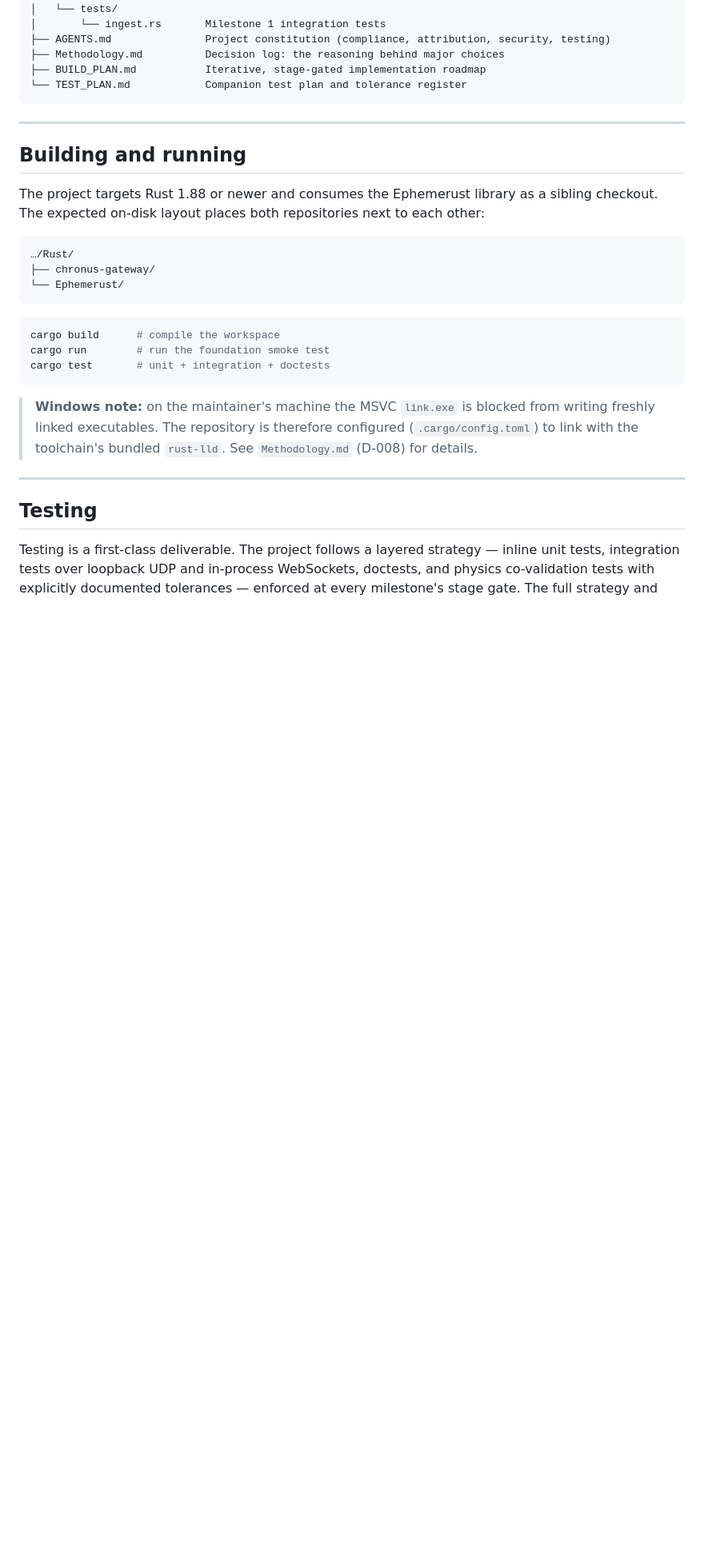
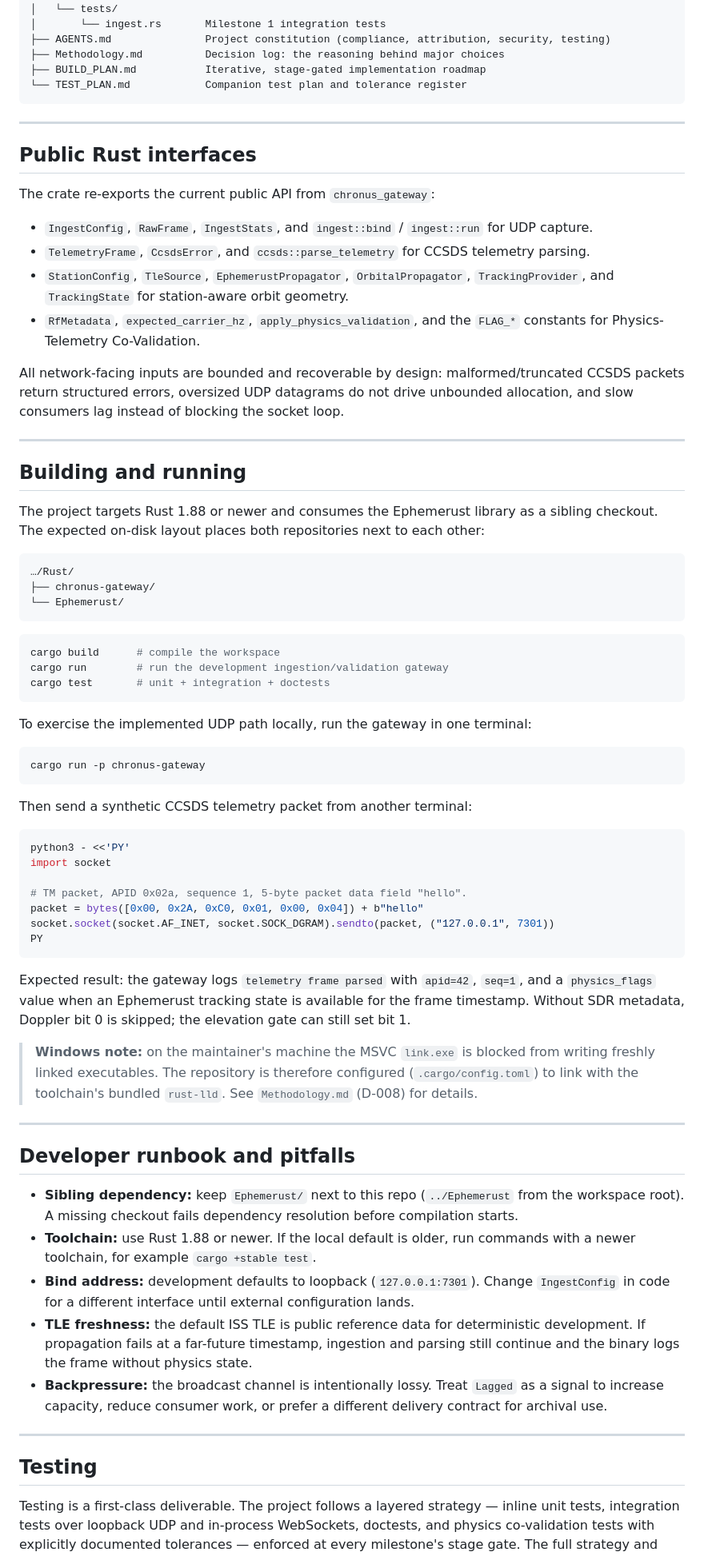
Before and after one commit to IsomorphicAlgo/chronus-gateway, a Markdown page: README.md, the part around one of its changes. Shown at 80% size. Drawn GitHub-style; blank space fills up the shorter version.

Commit message:
docs: document current gateway workflow
Co-authored-by: Michael Hansen <IsomorphicAlgo@users.noreply.github.com>

````diff
--- a/README.md
+++ b/README.md
@@ -66,6 +91,23 @@ chronus-gateway/
 
 ---
 
+## Public Rust interfaces
+
+The crate re-exports the current public API from `chronus_gateway`:
+
+- `IngestConfig`, `RawFrame`, `IngestStats`, and `ingest::bind` / `ingest::run` for UDP capture.
+- `TelemetryFrame`, `CcsdsError`, and `ccsds::parse_telemetry` for CCSDS telemetry parsing.
+- `StationConfig`, `TleSource`, `EphemerustPropagator`, `OrbitalPropagator`, `TrackingProvider`,
+  and `TrackingState` for station-aware orbit geometry.
+- `RfMetadata`, `expected_carrier_hz`, `apply_physics_validation`, and the `FLAG_*` constants for
+  Physics-Telemetry Co-Validation.
+
+All network-facing inputs are bounded and recoverable by design: malformed/truncated CCSDS packets
+return structured errors, oversized UDP datagrams do not drive unbounded allocation, and slow
+consumers lag instead of blocking the socket loop.
+
+---
+
 ## Building and running
 
 The project targets Rust 1.88 or newer and consumes the Ephemerust library as a sibling
@@ -79,13 +121,51 @@ checkout. The expected on-disk layout places both repositories next to each othe
 
 ```bash
 cargo build      # compile the workspace
-cargo run        # run the foundation smoke test
+cargo run        # run the development ingestion/validation gateway
 cargo test       # unit + integration + doctests
 ```
+
+To exercise the implemented UDP path locally, run the gateway in one terminal:
+
+```bash
+cargo run -p chronus-gateway
+```
+
+Then send a synthetic CCSDS telemetry packet from another terminal:
+
+```bash
+python3 - <<'PY'
+import socket
+
+# TM packet, APID 0x02a, sequence 1, 5-byte packet data field "hello".
+packet = bytes([0x00, 0x2A, 0xC0, 0x01, 0x00, 0x04]) + b"hello"
+socket.socket(socket.AF_INET, socket.SOCK_DGRAM).sendto(packet, ("127.0.0.1", 7301))
+PY
+```
+
+Expected result: the gateway logs `telemetry frame parsed` with `apid=42`, `seq=1`, and a
+`physics_flags` value when an Ephemerust tracking state is available for the frame timestamp.
+Without SDR metadata, Doppler bit 0 is skipped; the elevation gate can still set bit 1.
 
 > **Windows note:** on the maintainer's machine the MSVC `link.exe` is blocked from writing
 > freshly linked executables. The repository is therefore configured (`.cargo/config.toml`) to
 > link with the toolchain's bundled `rust-lld`. See `Methodology.md` (D-008) for details.
+
+---
+
+## Developer runbook and pitfalls
+
+- **Sibling dependency:** keep `Ephemerust/` next to this repo (`../Ephemerust` from the workspace
+  root). A missing checkout fails dependency resolution before compilation starts.
+- **Toolchain:** use Rust 1.88 or newer. If the local default is older, run commands with a newer
+  toolchain, for example `cargo +stable test`.
+- **Bind address:** development defaults to loopback (`127.0.0.1:7301`). Change `IngestConfig` in
+  code for a different interface until external configuration lands.
+- **TLE freshness:** the default ISS TLE is public reference data for deterministic development.
+  If propagation fails at a far-future timestamp, ingestion and parsing still continue and the
+  binary logs the frame without physics state.
+- **Backpressure:** the broadcast channel is intentionally lossy. Treat `Lagged` as a signal to
+  increase capacity, reduce consumer work, or prefer a different delivery contract for archival use.
 
 ---
 
````
Also changed, not shown: other parts of README.md (+43 -0 lines), Methodology.md (+4 -3 lines).
